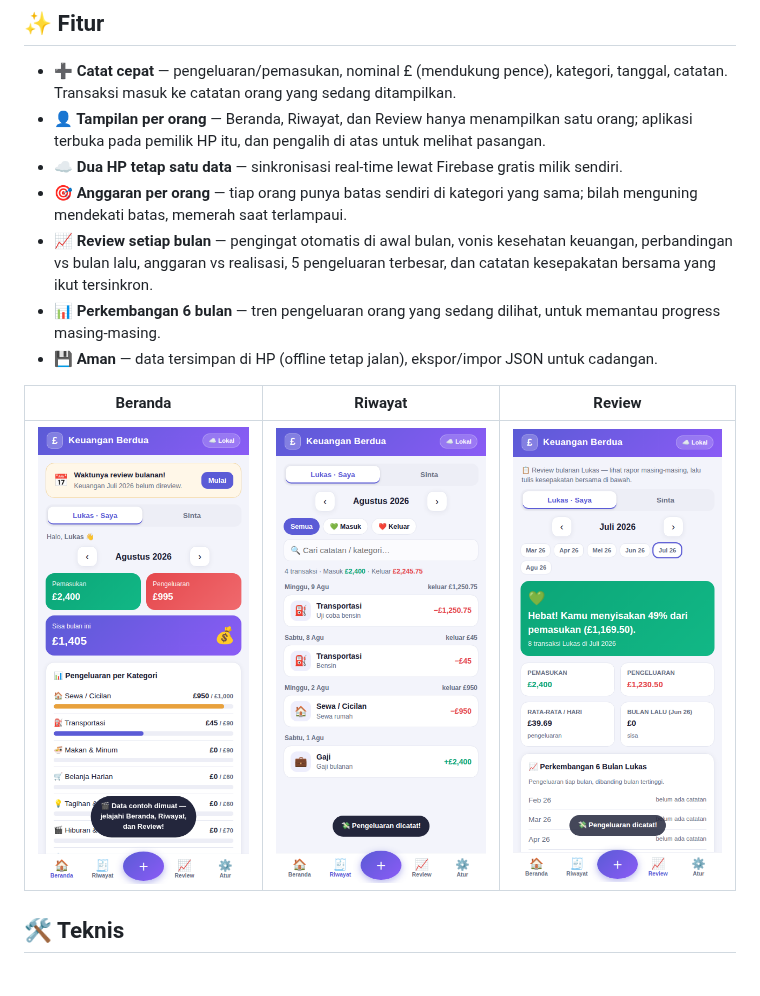
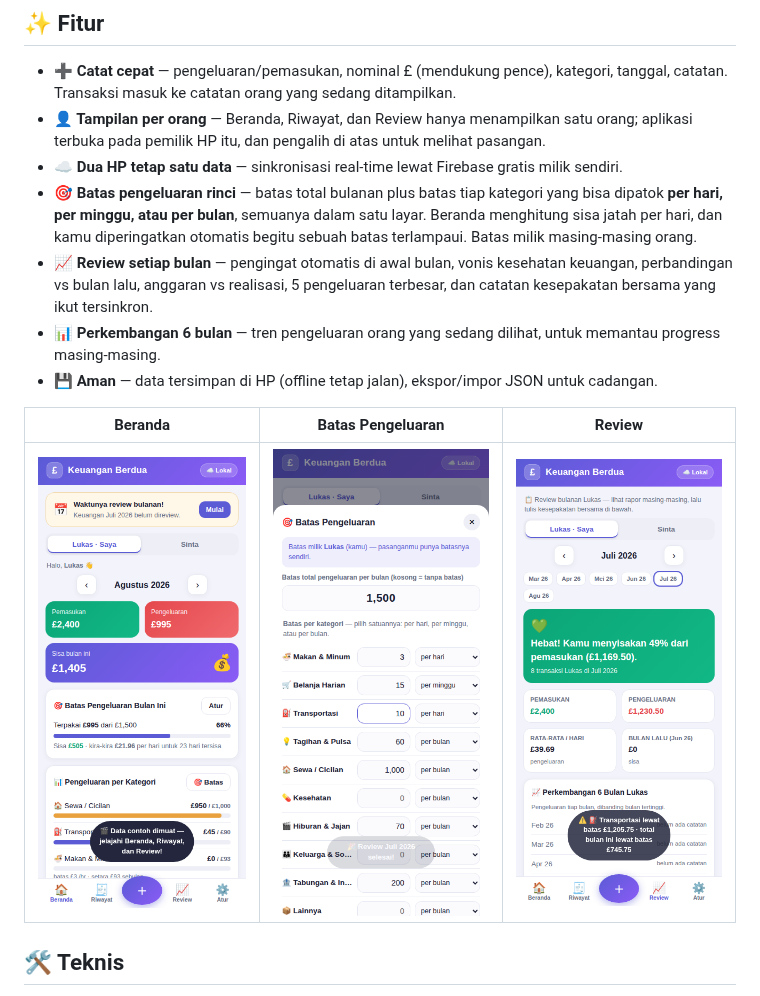
Before and after one commit to Lukas2407/Aplikasi-Keuangan, a Markdown page: README.md, the part around the change. Rendered like a GitHub page; pictures changed too: screenshots/shot-keuangan-batas.png (added), screenshots/shot-keuangan-beranda.png, screenshots/shot-keuangan-review.png.

```diff
--- a/README.md
+++ b/README.md
@@ -21,14 +21,14 @@ perkembangannya. Lengkap dengan anggaran per orang dan **review keuangan setiap
 - **➕ Catat cepat** — pengeluaran/pemasukan, nominal £ (mendukung pence), kategori, tanggal, catatan. Transaksi masuk ke catatan orang yang sedang ditampilkan.
 - **👤 Tampilan per orang** — Beranda, Riwayat, dan Review hanya menampilkan satu orang; aplikasi terbuka pada pemilik HP itu, dan pengalih di atas untuk melihat pasangan.
 - **☁️ Dua HP tetap satu data** — sinkronisasi real-time lewat Firebase gratis milik sendiri.
-- **🎯 Anggaran per orang** — tiap orang punya batas sendiri di kategori yang sama; bilah menguning mendekati batas, memerah saat terlampaui.
+- **🎯 Batas pengeluaran rinci** — batas total bulanan plus batas tiap kategori yang bisa dipatok **per hari, per minggu, atau per bulan**, semuanya dalam satu layar. Beranda menghitung sisa jatah per hari, dan kamu diperingatkan otomatis begitu sebuah batas terlampaui. Batas milik masing-masing orang.
 - **📈 Review setiap bulan** — pengingat otomatis di awal bulan, vonis kesehatan keuangan, perbandingan vs bulan lalu, anggaran vs realisasi, 5 pengeluaran terbesar, dan catatan kesepakatan bersama yang ikut tersinkron.
 - **📊 Perkembangan 6 bulan** — tren pengeluaran orang yang sedang dilihat, untuk memantau progress masing-masing.
 - **💾 Aman** — data tersimpan di HP (offline tetap jalan), ekspor/impor JSON untuk cadangan.
 
-| Beranda | Riwayat | Review |
+| Beranda | Batas Pengeluaran | Review |
 |---|---|---|
-| ![Beranda](screenshots/shot-keuangan-beranda.png) | ![Riwayat](screenshots/shot-keuangan-riwayat.png) | ![Review](screenshots/shot-keuangan-review.png) |
+| ![Beranda](screenshots/shot-keuangan-beranda.png) | ![Batas](screenshots/shot-keuangan-batas.png) | ![Review](screenshots/shot-keuangan-review.png) |
 
 ## 🛠️ Teknis
 
```
Also changed, not shown: PANDUAN_KEUANGAN.md (+27 -9 lines), screenshots/shot-keuangan-atur.png, screenshots/shot-keuangan-catat.png, 1 other file.
